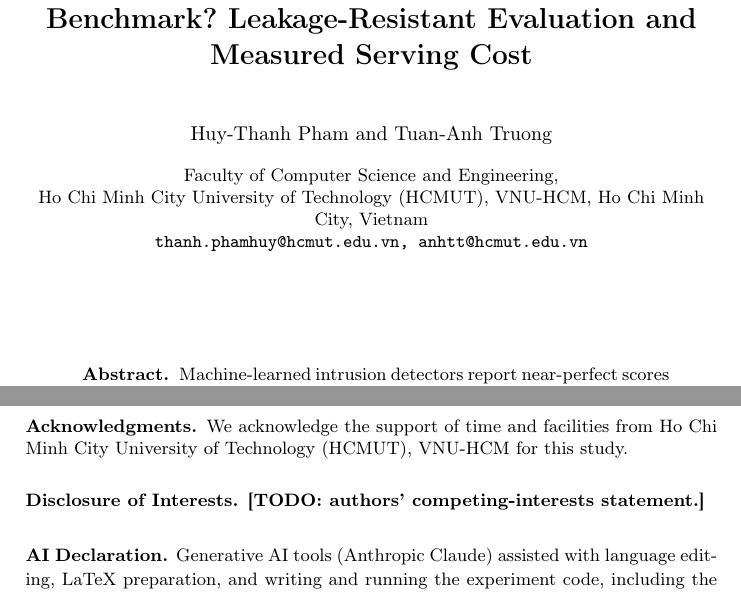
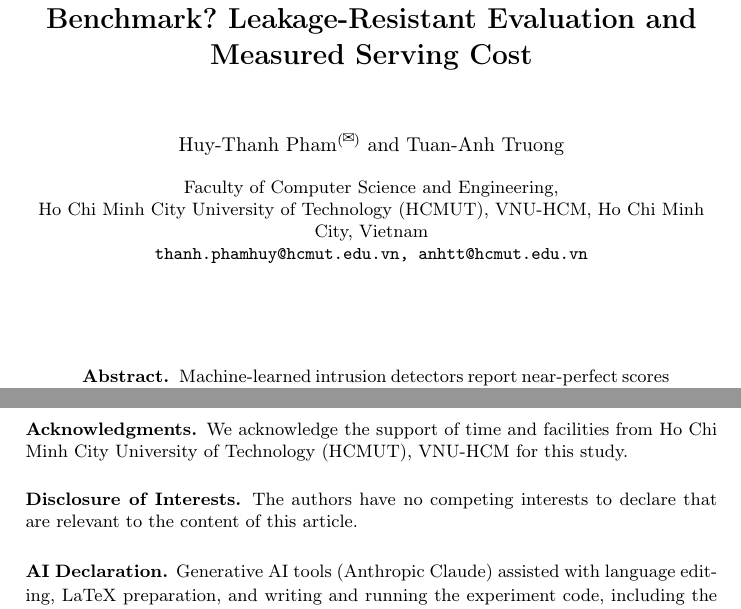
Before and after one commit to HThanh-how/nids-cicids2017, a LaTeX paper (main.tex): two parts of pages 1 and 14 of 15, joined at a grey line, cut so that both start at the same text. Compiled offline with pdfLaTeX.

Commit message:
docs(paper): mark corresponding author and add disclosure of interests
Mark Huy-Thanh Pham as corresponding author with the llncs envelope sign (bbding) and replace the competing-interests placeholder with the standard no-conflict statement.

```diff
--- a/main.tex
+++ b/main.tex
@@ -22,6 +22,7 @@
 \usepackage{multirow}
 \usepackage{array}
 \usepackage{url}
+\usepackage{bbding}
 \usepackage{tikz}
 \usetikzlibrary{positioning,fit,arrows.meta}
 % NOTE: hyperref intentionally NOT loaded — it clashes with llncs
@@ -75,13 +76,7 @@ Leakage-Resistant Evaluation and Measured Serving Cost}
 \else
 % Two authors, one institution. The email domain matches the affiliation;
 % to switch the corresponding address, change only the \email line.
-% TODO(author, camera-ready): Springer and SOICT require exactly ONE
-% corresponding author, marked in the header (envelope sign) and matching
-% the author who signs the Licence to Publish and the corresponding-author
-% text file in the EasyChair ZIP. Not decided here. To mark, add
-% \usepackage{bbding} to the preamble and append \textsuperscript{(\Envelope)}
-% to that author's name below, e.g. "Tuan-Anh Truong\textsuperscript{(\Envelope)}".
-\author{Huy-Thanh Pham \and Tuan-Anh Truong}
+\author{Huy-Thanh Pham\textsuperscript{(\Envelope)} \and Tuan-Anh Truong}
 \authorrunning{H.-T. Pham and T.-A. Truong}
 \institute{Faculty of Computer Science and Engineering,\\
 Ho Chi Minh City University of Technology (HCMUT), VNU-HCM,
@@ -710,12 +705,7 @@ cluster-level serving measurements.
 from Ho Chi Minh City University of Technology (HCMUT), VNU-HCM for this
 study.
 
-% TODO(author, camera-ready): Springer requires a competing-interests
-% statement here. Its wording must come from the authors; replace the bold
-% placeholder below with it (Springer's example for the no-interest case:
-% "The authors have no competing interests to declare that are relevant to
-% the content of this article.").
-\subsubsection{\discintname} \textbf{[TODO: authors' competing-interests statement.]}
+\subsubsection{\discintname} The authors have no competing interests to declare that are relevant to the content of this article.
 
 % Kept from the submitted version.
 % TODO(author): confirm this wording. For the camera-ready revision an AI
```
